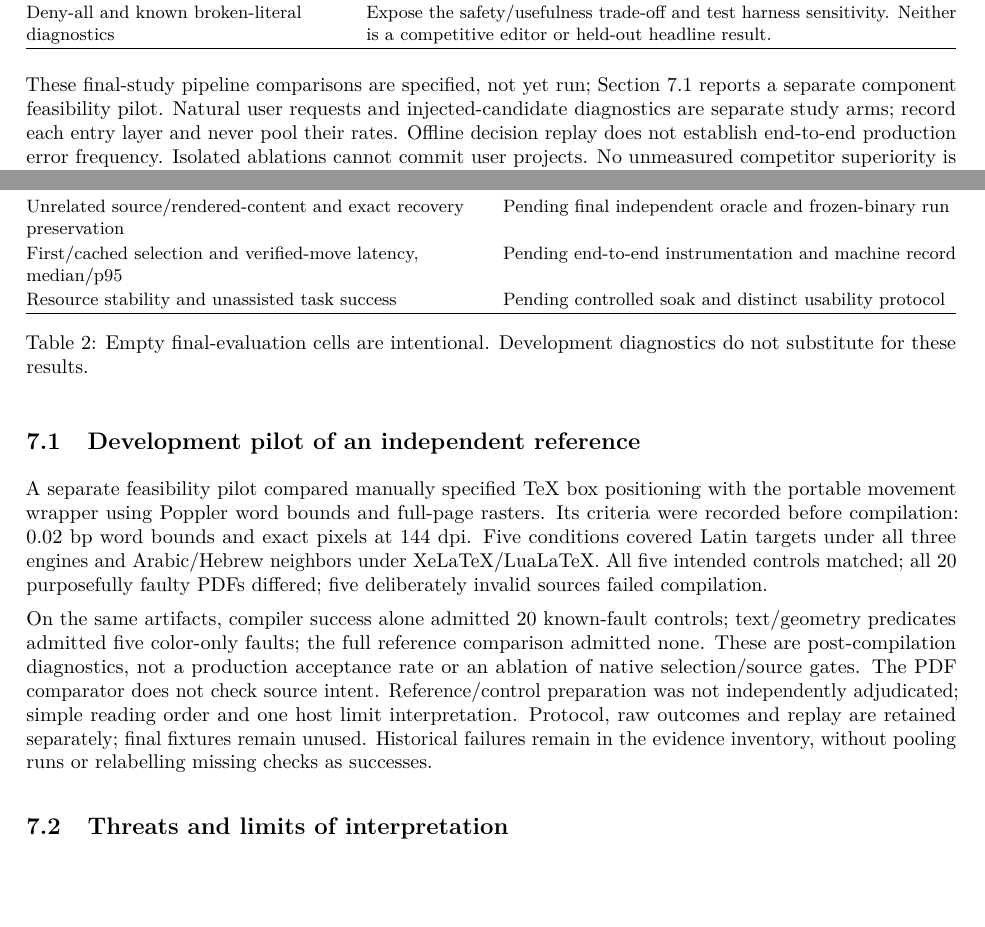
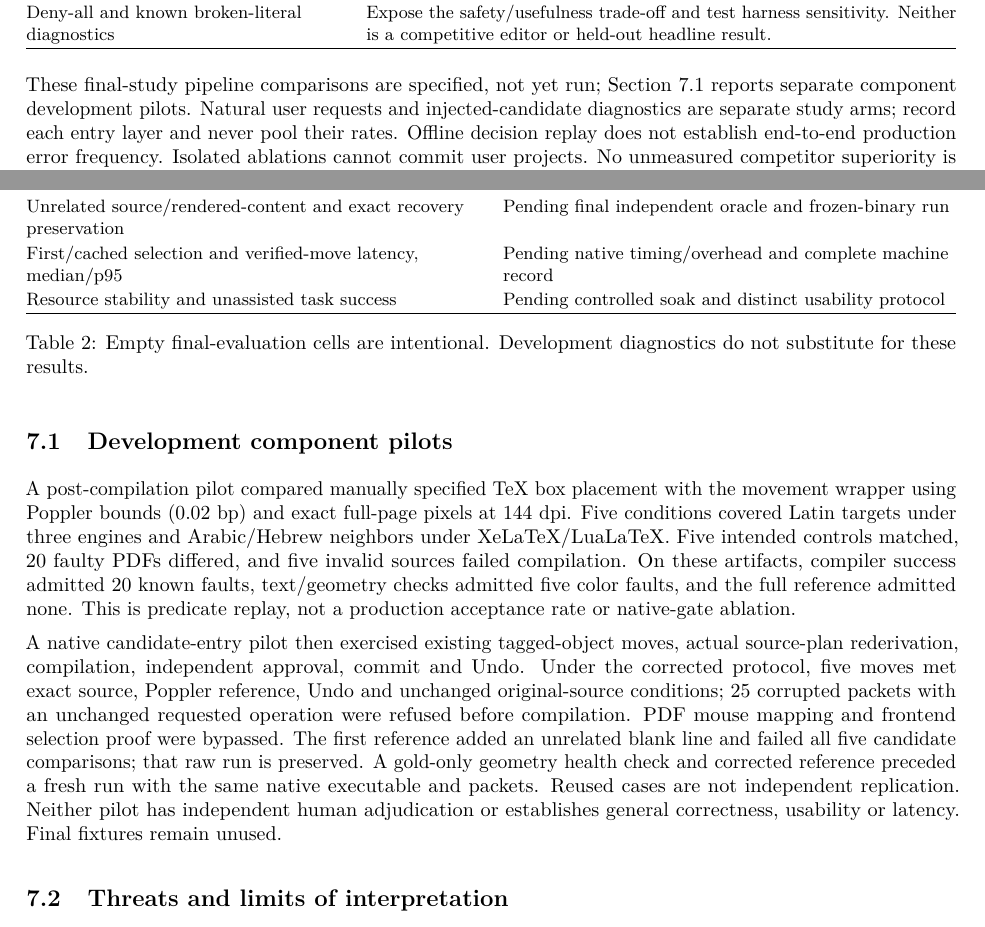
Before and after one commit to nadeemtsf/texloom, a LaTeX paper (research/report/main.tex): two parts of pages 6 and 7 of 8, joined at a grey line, cut so that both start at the same text, the shorter picture padded with empty space. Compiled offline with pdfLaTeX.

Commit message:
Record native reference pilot and verifier provenance checks

```diff
--- a/research/report/main.tex
+++ b/research/report/main.tex
@@ -376,7 +376,7 @@ Deny-all and known broken-literal diagnostics & Expose the safety/usefulness tra
 \end{table}
 
 These final-study pipeline comparisons are specified, not yet run; Section 7.1
-reports a separate component feasibility pilot. Natural user
+reports separate component development pilots. Natural user
 requests and injected-candidate diagnostics are separate study arms; record
 each entry layer and never pool their rates. Offline decision replay does not
 establish end-to-end production error frequency. Isolated ablations cannot
@@ -415,31 +415,34 @@ Final result to report & Status\\
 Incorrect acceptances / accepted candidates and unsafe requests & Pending sealed requests and independent adjudication\\
 Correct valid acceptances and valid refusals, in-scope and broader & Pending labelled set; separate family/engine denominators\\
 Unrelated source/rendered-content and exact recovery preservation & Pending final independent oracle and frozen-binary run\\
-First/cached selection and verified-move latency, median/p95 & Pending end-to-end instrumentation and machine record\\
+First/cached selection and verified-move latency, median/p95 & Pending native timing/overhead and complete machine record\\
 Resource stability and unassisted task success & Pending controlled soak and distinct usability protocol\\
 \bottomrule
 \end{tabularx}
 \caption{Empty final-evaluation cells are intentional. Development diagnostics do not substitute for these results.}
 \end{table}
 
-\subsection{Development pilot of an independent reference}
-A separate feasibility pilot compared manually specified TeX box positioning
-with the portable movement wrapper using Poppler word bounds and full-page
-rasters. Its criteria were recorded before compilation: 0.02 bp word bounds
-and exact pixels at 144 dpi. Five conditions covered Latin targets under all
-three engines and Arabic/Hebrew neighbors under XeLaTeX/LuaLaTeX.
-All five intended controls matched; all 20 purposefully faulty PDFs differed;
-five deliberately invalid sources failed compilation.
+\subsection{Development component pilots}
+A post-compilation pilot compared manually specified TeX box placement with
+the movement wrapper using Poppler bounds (0.02 bp) and exact full-page pixels
+at 144 dpi. Five conditions covered Latin targets under three engines and
+Arabic/Hebrew neighbors under XeLaTeX/LuaLaTeX. Five intended controls matched,
+20 faulty PDFs differed, and five invalid sources failed compilation. On these
+artifacts, compiler success admitted 20 known faults, text/geometry checks
+admitted five color faults, and the full reference admitted none. This is
+predicate replay, not a production acceptance rate or native-gate ablation.
 
-On the same artifacts, compiler success alone admitted 20 known-fault controls;
-text/geometry predicates admitted five color-only faults; the full reference
-comparison admitted none. These are post-compilation diagnostics, not a
-production acceptance rate or an ablation of native selection/source gates.
-The PDF comparator does not check source intent. Reference/control preparation
-was not independently adjudicated; simple reading order and one host limit interpretation. Protocol,
-raw outcomes and replay are retained separately; final fixtures remain unused.
-Historical failures remain in the evidence inventory, without pooling runs
-or relabelling missing checks as successes.
+A native candidate-entry pilot then exercised existing tagged-object moves,
+actual source-plan rederivation, compilation, independent approval, commit and
+Undo. Under the corrected protocol, five moves met exact source, Poppler reference, Undo and unchanged
+original-source conditions; 25 corrupted packets with an unchanged requested
+operation were refused before compilation. PDF mouse mapping and frontend
+selection proof were bypassed. The first reference added an unrelated blank
+line and failed all five candidate comparisons; that raw run is preserved. A gold-only
+geometry health check and corrected reference preceded a fresh run with the
+same native executable and packets. Reused cases are not independent replication.
+Neither pilot has independent human adjudication or establishes general
+correctness, usability or latency. Final fixtures remain unused.
 
 \subsection{Threats and limits of interpretation}
 \textbf{Construct validity:} pixel/geometry agreement is not a full document
```
Also changed, not shown: VALIDATION.md (+3 -1 lines), docs/DEPENDENCY-REVIEW.md (+9 -5 lines), docs/IMPLEMENTATION-STATUS.md (+2 -0 lines), docs/REMAINING-WORK.md (+1 -1 lines), research/NATIVE-REFERENCE-PILOT.md (+8 -2 lines), research/evidence-inventory.md (+5 -0 lines), research/implementation-audit.md (+2 -0 lines), research/README.md, research/report/README.md, 4 other files.
